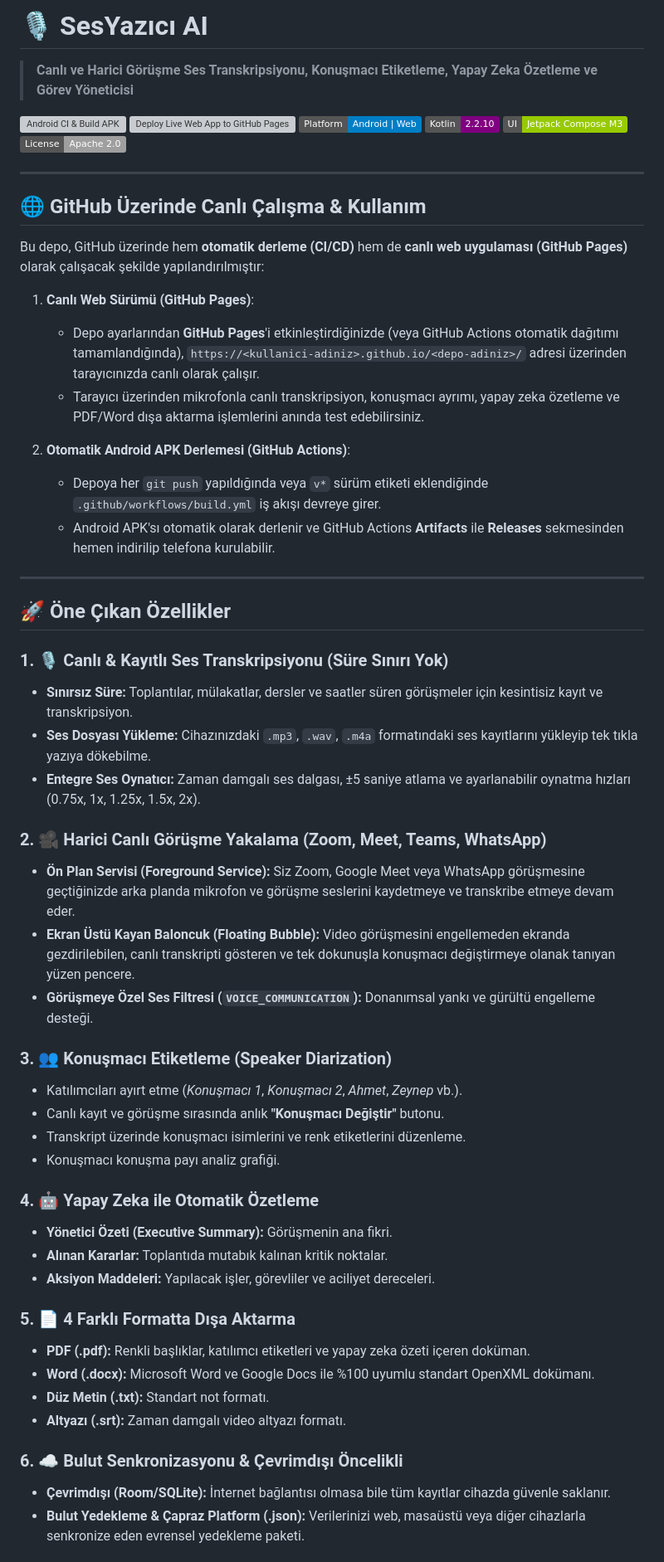
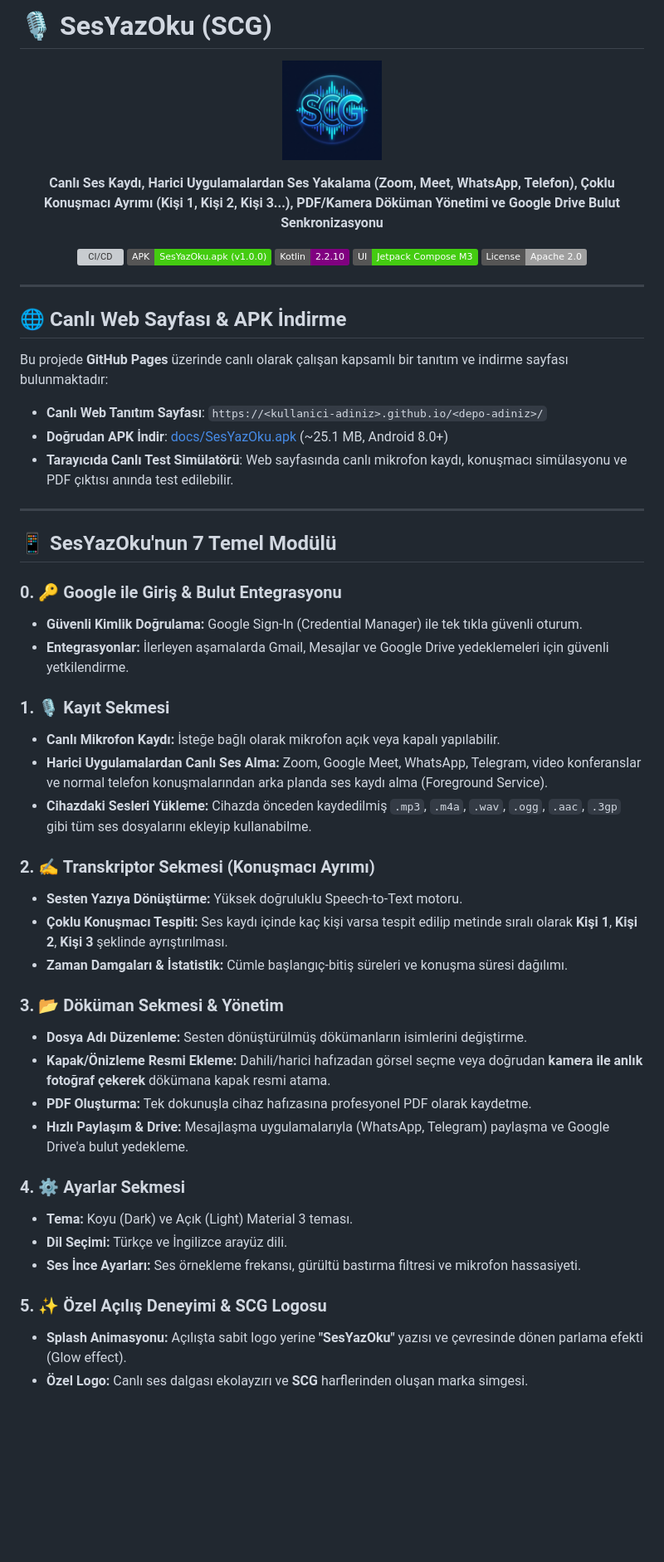
Before and after one commit to aydannadya31/SesYazOku, a Markdown page: README.md, the part around one of its changes. Shown at 83% size. Rendered like a GitHub page; pictures changed too: docs/assets/logo.jpg (added); badges without logos; blank space fills up the shorter version; grey boxes are pictures that could not be loaded.

Commit message:
chore: rename project to SesYazOku and update CI
Refactor project branding to SesYazOku, update build artifacts
configuration, and enhance the GitHub Pages landing page.

```diff
--- a/README.md
+++ b/README.md
@@ -1,60 +1,61 @@
-# 🎙️ SesYazıcı AI
+# 🎙️ SesYazOku (SCG)
 
-> **Canlı ve Harici Görüşme Ses Transkripsiyonu, Konuşmacı Etiketleme, Yapay Zeka Özetleme ve Görev Yöneticisi**
+<p align="center">
+  <img src="docs/assets/logo.jpg" alt="SesYazOku Logo" width="120" style="border-radius: 24px; box-shadow: 0 4px 20px rgba(6,182,212,0.4);" />
+</p>
 
-[![Android CI & Build APK](https://github.com/actions/workflows/build.yml/badge.svg)](../../actions)
-[![Deploy Live Web App to GitHub Pages](https://github.com/actions/workflows/pages.yml/badge.svg)](../../actions)
-![Platform](https://img.shields.io/badge/Platform-Android%20%7C%20Web-blue)
-![Kotlin](https://img.shields.io/badge/Kotlin-2.2.10-purple)
-![Jetpack Compose](https://img.shields.io/badge/UI-Jetpack%20Compose%20M3-green)
-![License](https://img.shields.io/badge/License-Apache%202.0-lightgrey)
+<p align="center">
+  <strong>Canlı Ses Kaydı, Harici Uygulamalardan Ses Yakalama (Zoom, Meet, WhatsApp, Telefon), Çoklu Konuşmacı Ayrımı (Kişi 1, Kişi 2, Kişi 3...), PDF/Kamera Döküman Yönetimi ve Google Drive Bulut Senkronizasyonu</strong>
+</p>
+
+<p align="center">
+  <a href="../../actions"><img src="https://img.shields.io/badge/CI%2FCD-GitHub%20Actions-blue?logo=githubactions" alt="CI/CD" /></a>
+  <a href="docs/SesYazOku.apk"><img src="https://img.shields.io/badge/APK-SesYazOku.apk%20(v1.0.0)-success?logo=android" alt="Download APK" /></a>
+  <img src="https://img.shields.io/badge/Kotlin-2.2.10-purple?logo=kotlin" alt="Kotlin" />
+  <img src="https://img.shields.io/badge/UI-Jetpack%20Compose%20M3-brightgreen?logo=jetpackcompose" alt="Compose" />
+  <img src="https://img.shields.io/badge/License-Apache%202.0-lightgrey" alt="License" />
+</p>
 
 ---
 
-## 🌐 GitHub Üzerinde Canlı Çalışma & Kullanım
+## 🌐 Canlı Web Sayfası & APK İndirme
 
-Bu depo, GitHub üzerinde hem **otomatik derleme (CI/CD)** hem de **canlı web uygulaması (GitHub Pages)** olarak çalışacak şekilde yapılandırılmıştır:
+Bu projede **GitHub Pages** üzerinde canlı olarak çalışan kapsamlı bir tanıtım ve indirme sayfası bulunmaktadır:
 
-1. **Canlı Web Sürümü (GitHub Pages)**:
-   - Depo ayarlarından **GitHub Pages**'i etkinleştirdiğinizde (veya GitHub Actions otomatik dağıtımı tamamlandığında), `https://<kullanici-adiniz>.github.io/<depo-adiniz>/` adresi üzerinden tarayıcınızda canlı olarak çalışır.
-   - Tarayıcı üzerinden mikrofonla canlı transkripsiyon, konuşmacı ayrımı, yapay zeka özetleme ve PDF/Word dışa aktarma işlemlerini anında test edebilirsiniz.
-
-2. **Otomatik Android APK Derlemesi (GitHub Actions)**:
-   - Depoya her `git push` yapıldığında veya `v*` sürüm etiketi eklendiğinde `.github/workflows/build.yml` iş akışı devreye girer.
-   - Android APK'sı otomatik olarak derlenir ve GitHub Actions **Artifacts** ile **Releases** sekmesinden hemen indirilip telefona kurulabilir.
+- **Canlı Web Tanıtım Sayfası**: `https://<kullanici-adiniz>.github.io/<depo-adiniz>/`
+- **Doğrudan APK İndir**: [docs/SesYazOku.apk](docs/SesYazOku.apk) (~25.1 MB, Android 8.0+)
+- **Tarayıcıda Canlı Test Simülatörü**: Web sayfasında canlı mikrofon kaydı, konuşmacı simülasyonu ve PDF çıktısı anında test edilebilir.
 
 ---
 
-## 🚀 Öne Çıkan Özellikler
+## 📱 SesYazOku'nun 7 Temel Modülü
 
-### 1. 🎙️ Canlı & Kayıtlı Ses Transkripsiyonu (Süre Sınırı Yok)
-- **Sınırsız Süre:** Toplantılar, mülakatlar, dersler ve saatler süren görüşmeler için kesintisiz kayıt ve transkripsiyon.
-- **Ses Dosyası Yükleme:** Cihazınızdaki `.mp3`, `.wav`, `.m4a` formatındaki ses kayıtlarını yükleyip tek tıkla yazıya dökebilme.
-- **Entegre Ses Oynatıcı:** Zaman damgalı ses dalgası, ±5 saniye atlama ve ayarlanabilir oynatma hızları (0.75x, 1x, 1.25x, 1.5x, 2x).
+### 0. 🔑 Google ile Giriş & Bulut Entegrasyonu
+- **Güvenli Kimlik Doğrulama:** Google Sign-In (Credential Manager) ile tek tıkla güvenli oturum.
+- **Entegrasyonlar:** İlerleyen aşamalarda Gmail, Mesajlar ve Google Drive yedeklemeleri için güvenli yetkilendirme.
 
-### 2. 🎥 Harici Canlı Görüşme Yakalama (Zoom, Meet, Teams, WhatsApp)
-- **Ön Plan Servisi (Foreground Service):** Siz Zoom, Google Meet veya WhatsApp görüşmesine geçtiğinizde arka planda mikrofon ve görüşme seslerini kaydetmeye ve transkribe etmeye devam eder.
-- **Ekran Üstü Kayan Baloncuk (Floating Bubble):** Video görüşmesini engellemeden ekranda gezdirilebilen, canlı transkripti gösteren ve tek dokunuşla konuşmacı değiştirmeye olanak tanıyan yüzen pencere.
-- **Görüşmeye Özel Ses Filtresi (`VOICE_COMMUNICATION`):** Donanımsal yankı ve gürültü engelleme desteği.
+### 1. 🎙️ Kayıt Sekmesi
+- **Canlı Mikrofon Kaydı:** İsteğe bağlı olarak mikrofon açık veya kapalı yapılabilir.
+- **Harici Uygulamalardan Canlı Ses Alma:** Zoom, Google Meet, WhatsApp, Telegram, video konferanslar ve normal telefon konuşmalarından arka planda ses kaydı alma (Foreground Service).
+- **Cihazdaki Sesleri Yükleme:** Cihazda önceden kaydedilmiş `.mp3`, `.m4a`, `.wav`, `.ogg`, `.aac`, `.3gp` gibi tüm ses dosyalarını ekleyip kullanabilme.
 
-### 3. 👥 Konuşmacı Etiketleme (Speaker Diarization)
-- Katılımcıları ayırt etme (*Konuşmacı 1*, *Konuşmacı 2*, *Ahmet*, *Zeynep* vb.).
-- Canlı kayıt ve görüşme sırasında anlık **"Konuşmacı Değiştir"** butonu.
-- Transkript üzerinde konuşmacı isimlerini ve renk etiketlerini düzenleme.
-- Konuşmacı konuşma payı analiz grafiği.
+### 2. ✍️ Transkriptor Sekmesi (Konuşmacı Ayrımı)
+- **Sesten Yazıya Dönüştürme:** Yüksek doğruluklu Speech-to-Text motoru.
+- **Çoklu Konuşmacı Tespiti:** Ses kaydı içinde kaç kişi varsa tespit edilip metinde sıralı olarak **Kişi 1**, **Kişi 2**, **Kişi 3** şeklinde ayrıştırılması.
+- **Zaman Damgaları & İstatistik:** Cümle başlangıç-bitiş süreleri ve konuşma süresi dağılımı.
 
-### 4. 🤖 Yapay Zeka ile Otomatik Özetleme
-- **Yönetici Özeti (Executive Summary):** Görüşmenin ana fikri.
-- **Alınan Kararlar:** Toplantıda mutabık kalınan kritik noktalar.
-- **Aksiyon Maddeleri:** Yapılacak işler, görevliler ve aciliyet dereceleri.
+### 3. 📂 Döküman Sekmesi & Yönetim
+- **Dosya Adı Düzenleme:** Sesten dönüştürülmüş dökümanların isimlerini değiştirme.
+- **Kapak/Önizleme Resmi Ekleme:** Dahili/harici hafızadan görsel seçme veya doğrudan **kamera ile anlık fotoğraf çekerek** dökümana kapak resmi atama.
+- **PDF Oluşturma:** Tek dokunuşla cihaz hafızasına profesyonel PDF olarak kaydetme.
+- **Hızlı Paylaşım & Drive:** Mesajlaşma uygulamalarıyla (WhatsApp, Telegram) paylaşma ve Google Drive'a bulut yedekleme.
 
-### 5. 📄 4 Farklı Formatta Dışa Aktarma
-- **PDF (.pdf):** Renkli başlıklar, katılımcı etiketleri ve yapay zeka özeti içeren doküman.
-- **Word (.docx):** Microsoft Word ve Google Docs ile %100 uyumlu standart OpenXML dokümanı.
-- **Düz Metin (.txt):** Standart not formatı.
-- **Altyazı (.srt):** Zaman damgalı video altyazı formatı.
+### 4. ⚙️ Ayarlar Sekmesi
+- **Tema:** Koyu (Dark) ve Açık (Light) Material 3 teması.
+- **Dil Seçimi:** Türkçe ve İngilizce arayüz dili.
+- **Ses İnce Ayarları:** Ses örnekleme frekansı, gürültü bastırma filtresi ve mikrofon hassasiyeti.
 
-### 6. ☁️ Bulut Senkronizasyonu & Çevrimdışı Öncelikli
-- **Çevrimdışı (Room/SQLite):** İnternet bağlantısı olmasa bile tüm kayıtlar cihazda güvenle saklanır.
-- **Bulut Yedekleme & Çapraz Platform (.json):** Verilerinizi web, masaüstü veya diğer cihazlarla senkronize eden evrensel yedekleme paketi.
+### 5. ✨ Özel Açılış Deneyimi & SCG Logosu
+- **Splash Animasyonu:** Açılışta sabit logo yerine **"SesYazOku"** yazısı ve çevresinde dönen parlama efekti (Glow effect).
+- **Özel Logo:** Canlı ses dalgası ekolayzırı ve **SCG** harflerinden oluşan marka simgesi.
 
```
Also changed, not shown: other parts of README.md (+6 -9 lines), 3 other files.
